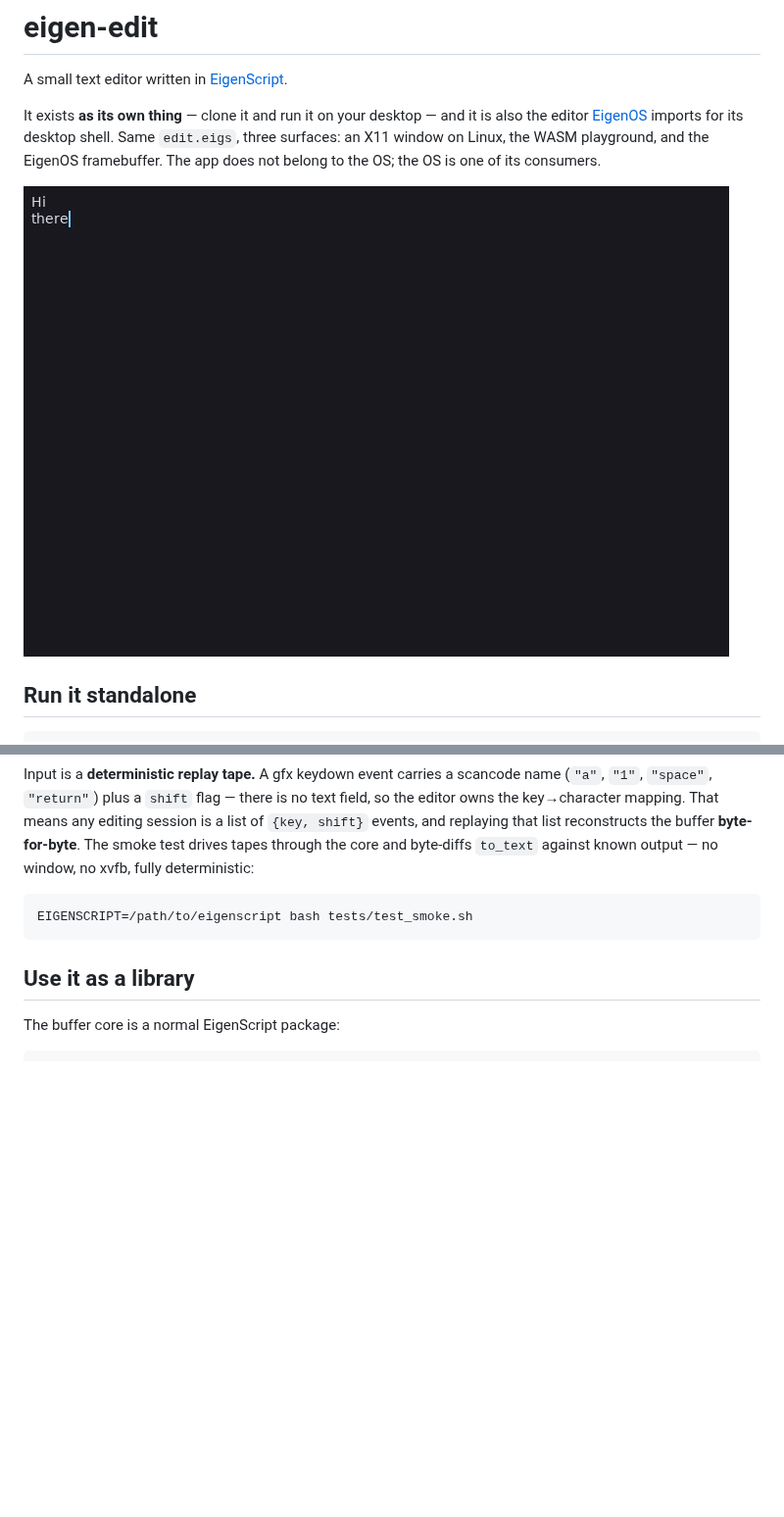
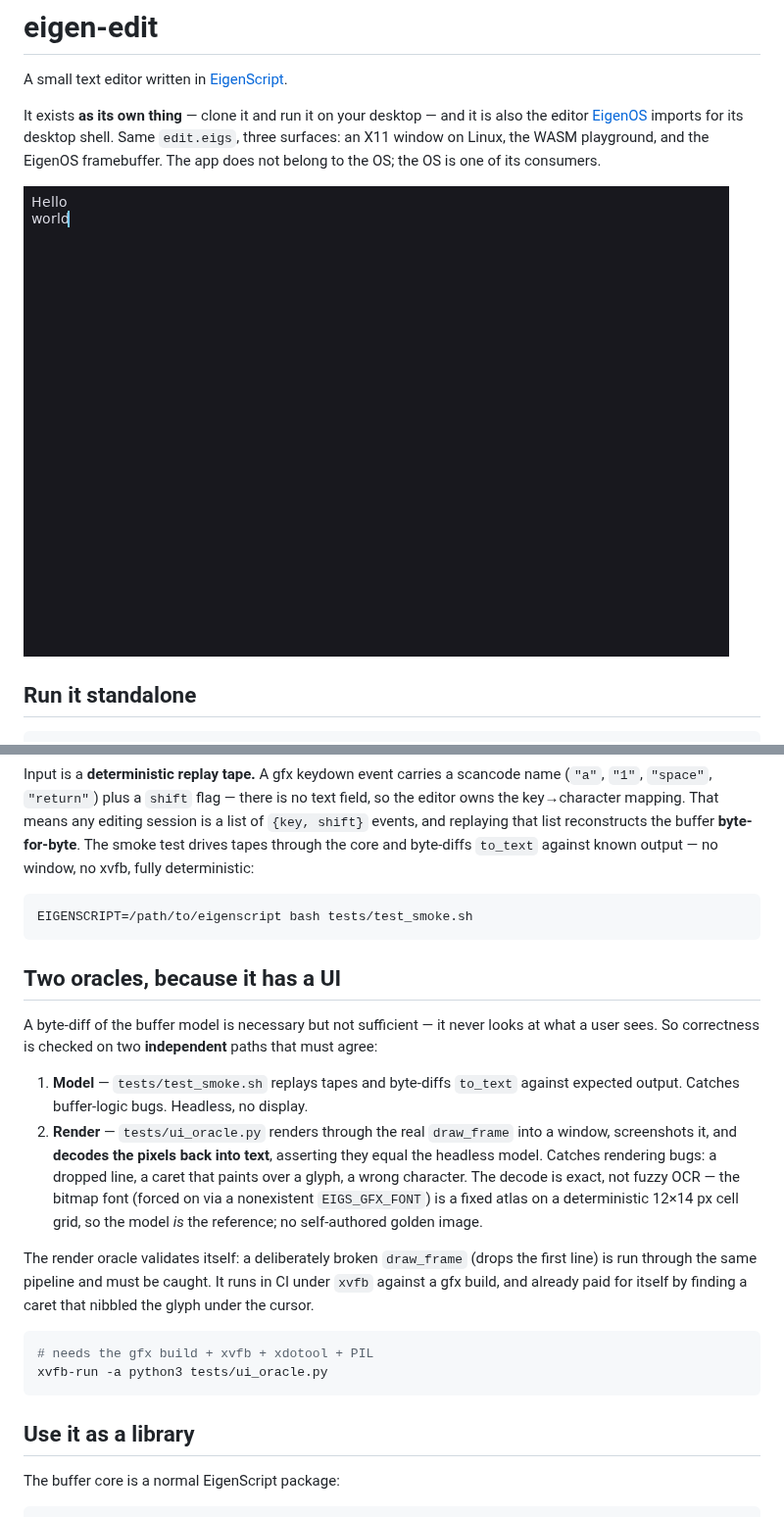
Before and after one commit to InauguralSystems/eigen-edit, a Markdown page: README.md, 2 parts joined by grey strips. Shown at 98% size. Drawn GitHub-style; pictures changed too: docs/screenshot.png; blank space fills up the shorter version.

````diff
--- a/README.md
+++ b/README.md
@@ -46,6 +46,32 @@ window, no xvfb, fully deterministic:
 EIGENSCRIPT=/path/to/eigenscript bash tests/test_smoke.sh
 ```
 
+## Two oracles, because it has a UI
+
+A byte-diff of the buffer model is necessary but not sufficient — it never
+looks at what a user sees. So correctness is checked on two **independent**
+paths that must agree:
+
+1. **Model** — `tests/test_smoke.sh` replays tapes and byte-diffs `to_text`
+   against expected output. Catches buffer-logic bugs. Headless, no display.
+2. **Render** — `tests/ui_oracle.py` renders through the real `draw_frame`
+   into a window, screenshots it, and **decodes the pixels back into text**,
+   asserting they equal the headless model. Catches rendering bugs: a dropped
+   line, a caret that paints over a glyph, a wrong character. The decode is
+   exact, not fuzzy OCR — the bitmap font (forced on via a nonexistent
+   `EIGS_GFX_FONT`) is a fixed atlas on a deterministic 12×14 px cell grid,
+   so the model *is* the reference; no self-authored golden image.
+
+The render oracle validates itself: a deliberately broken `draw_frame` (drops
+the first line) is run through the same pipeline and must be caught. It runs
+in CI under `xvfb` against a gfx build, and already paid for itself by finding
+a caret that nibbled the glyph under the cursor.
+
+```sh
+# needs the gfx build + xvfb + xdotool + PIL
+xvfb-run -a python3 tests/ui_oracle.py
+```
+
 ## Use it as a library
 
 The buffer core is a normal EigenScript package:
````
Also changed, not shown: other parts of README.md (+7 -4 lines), 3 other files.
